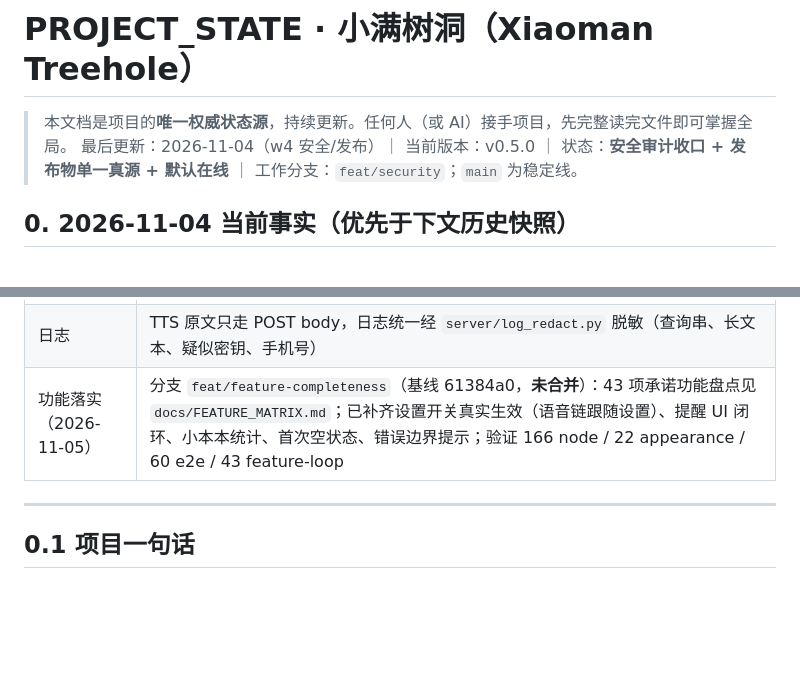
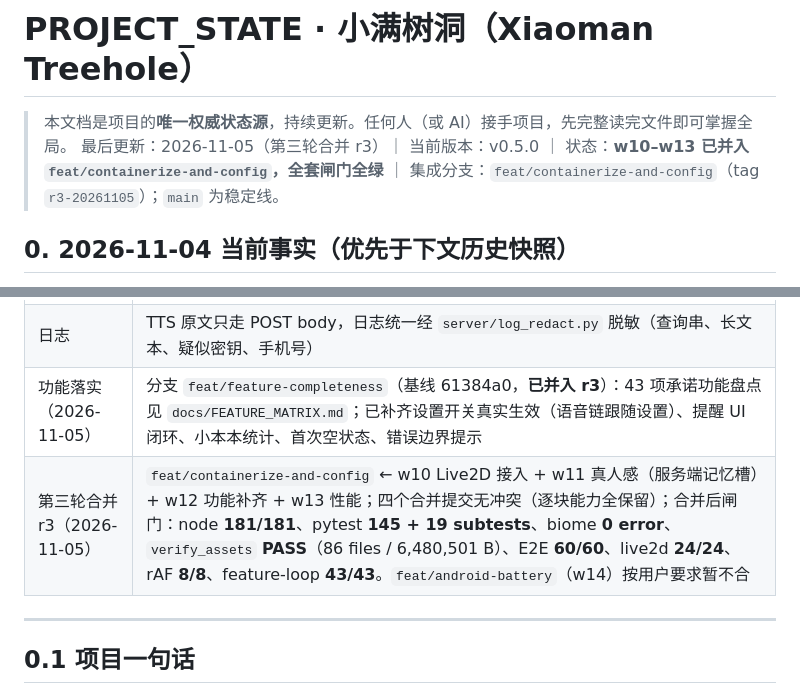
Before and after one commit to xx8888888-xh/xiaoman-treehole, a Markdown page: docs/PROJECT_STATE.md, 2 parts joined by grey strips. Drawn GitHub-style; blank space fills up the shorter version.

```diff
--- a/docs/PROJECT_STATE.md
+++ b/docs/PROJECT_STATE.md
@@ -1,7 +1,7 @@
 # PROJECT_STATE · 小满树洞（Xiaoman Treehole）
 
 > 本文档是项目的**唯一权威状态源**，持续更新。任何人（或 AI）接手项目，先完整读完文件即可掌握全局。
-> 最后更新：2026-11-04（w4 安全/发布）｜ 当前版本：v0.5.0 ｜ 状态：**安全审计收口 + 发布物单一真源 + 默认在线** ｜ 工作分支：`feat/security`；`main` 为稳定线。
+> 最后更新：2026-11-05（第三轮合并 r3）｜ 当前版本：v0.5.0 ｜ 状态：**w10–w13 已并入 `feat/containerize-and-config`，全套闸门全绿** ｜ 集成分支：`feat/containerize-and-config`（tag `r3-20261105`）；`main` 为稳定线。
 
 ## 0. 2026-11-04 当前事实（优先于下文历史快照）
 
@@ -20,7 +20,8 @@
 | 凭据边界 | Key 只从**环境变量 / Windows 凭据管理器**读取，不写前端、不入镜像、不落日志；**容器内读不到 Windows 凭据管理器**，Docker 部署必须用 `.env` / `-e AI_API_KEY=…` 显式注入 |
 | 语音 | 默认设备系统 TTS / 浏览器 `speechSynthesis`；服务端语音是可选插件，默认 `provider=none`，仓库无 edge-tts |
 | 日志 | TTS 原文只走 POST body，日志统一经 `server/log_redact.py` 脱敏（查询串、长文本、疑似密钥、手机号） |
-| 功能落实（2026-11-05） | 分支 `feat/feature-completeness`（基线 61384a0，**未合并**）：43 项承诺功能盘点见 `docs/FEATURE_MATRIX.md`；已补齐设置开关真实生效（语音链跟随设置）、提醒 UI 闭环、小本本统计、首次空状态、错误边界提示；验证 166 node / 22 appearance / 60 e2e / 43 feature-loop |
+| 功能落实（2026-11-05） | 分支 `feat/feature-completeness`（基线 61384a0，**已并入 r3**）：43 项承诺功能盘点见 `docs/FEATURE_MATRIX.md`；已补齐设置开关真实生效（语音链跟随设置）、提醒 UI 闭环、小本本统计、首次空状态、错误边界提示 |
+| 第三轮合并 r3（2026-11-05） | `feat/containerize-and-config` ← w10 Live2D 接入 + w11 真人感（服务端记忆槽）+ w12 功能补齐 + w13 性能；四个合并提交无冲突（逐块能力全保留）；合并后闸门：node **181/181**、pytest **145 + 19 subtests**、biome **0 error**、`verify_assets` **PASS**（86 files / 6,480,501 B）、E2E **60/60**、live2d **24/24**、rAF **8/8**、feature-loop **43/43**。`feat/android-battery`（w14）按用户要求暂不合 |
 
 ---
 
```
Also changed, not shown: docs/DEVLOG.md (+22 -0 lines).
